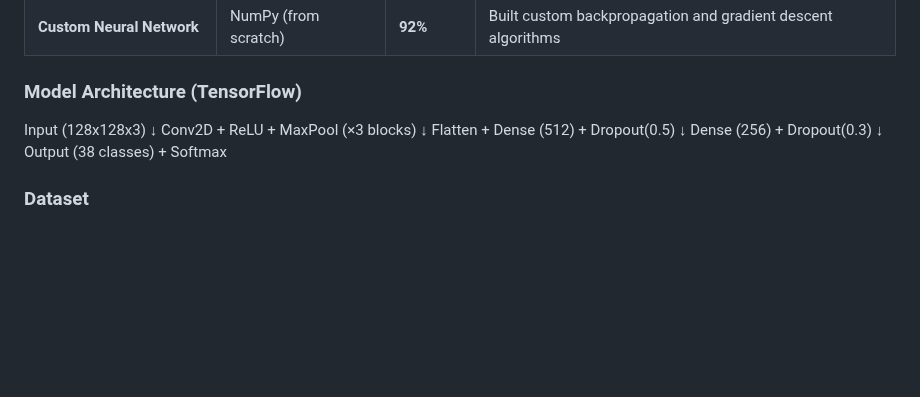
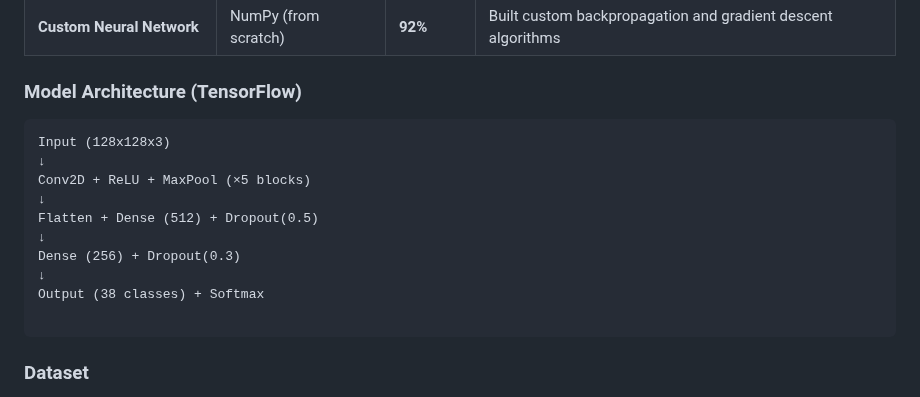
Before and after one commit to YSaiPranavReddy/plant-disease-detection-web, a Markdown page: README.md, the part around the change. Rendered like a GitHub page; blank space fills up the shorter version.

````diff
--- a/README.md
+++ b/README.md
@@ -83,9 +83,10 @@ A user-friendly web platform that:
 | **Custom Neural Network** | NumPy (from scratch) | **92%** | Built custom backpropagation and gradient descent algorithms |
 
 ### Model Architecture (TensorFlow)
+```
 Input (128x128x3)
 ↓
-Conv2D + ReLU + MaxPool (×3 blocks)
+Conv2D + ReLU + MaxPool (×5 blocks)
 ↓
 Flatten + Dense (512) + Dropout(0.5)
 ↓
@@ -93,6 +94,7 @@ Dense (256) + Dropout(0.3)
 ↓
 Output (38 classes) + Softmax
 
+```
 
 ### Dataset
 - **Source**: PlantVillage Dataset
````
